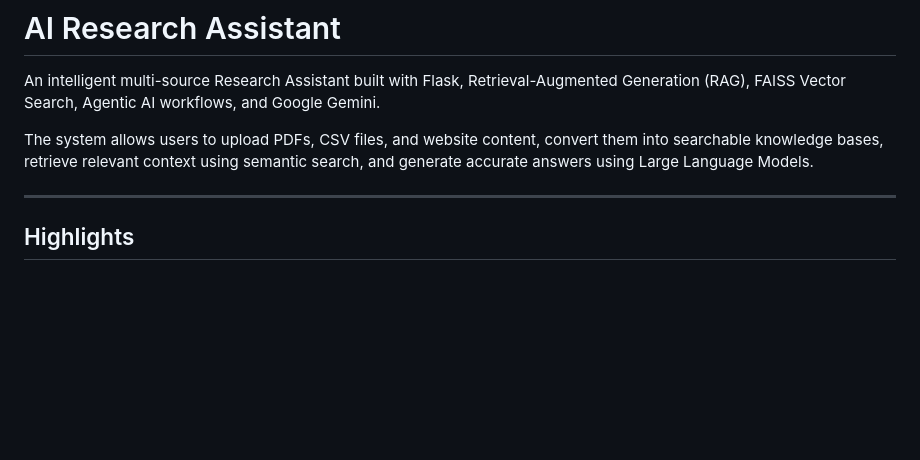
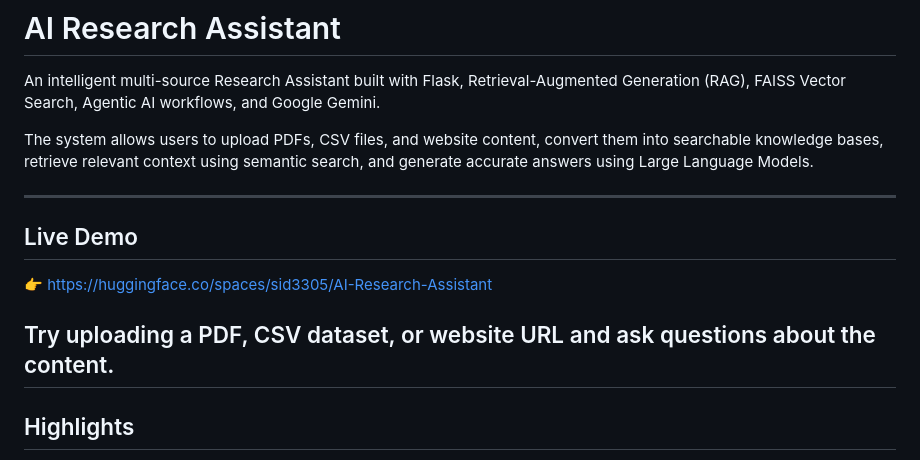
Before and after one commit to sid3305/AI-Research-Assistant, a Markdown page: README.md, the part around the change. Drawn GitHub-style; blank space fills up the shorter version.

Commit message:
Add live demo link

```diff
--- a/README.md
+++ b/README.md
@@ -12,6 +12,12 @@ An intelligent multi-source Research Assistant built with Flask, Retrieval-Augme
 
 The system allows users to upload PDFs, CSV files, and website content, convert them into searchable knowledge bases, retrieve relevant context using semantic search, and generate accurate answers using Large Language Models.
 
+---
+## Live Demo
+
+👉 https://huggingface.co/spaces/sid3305/AI-Research-Assistant
+
+Try uploading a PDF, CSV dataset, or website URL and ask questions about the content.
 ---
 
 ## Highlights
```
